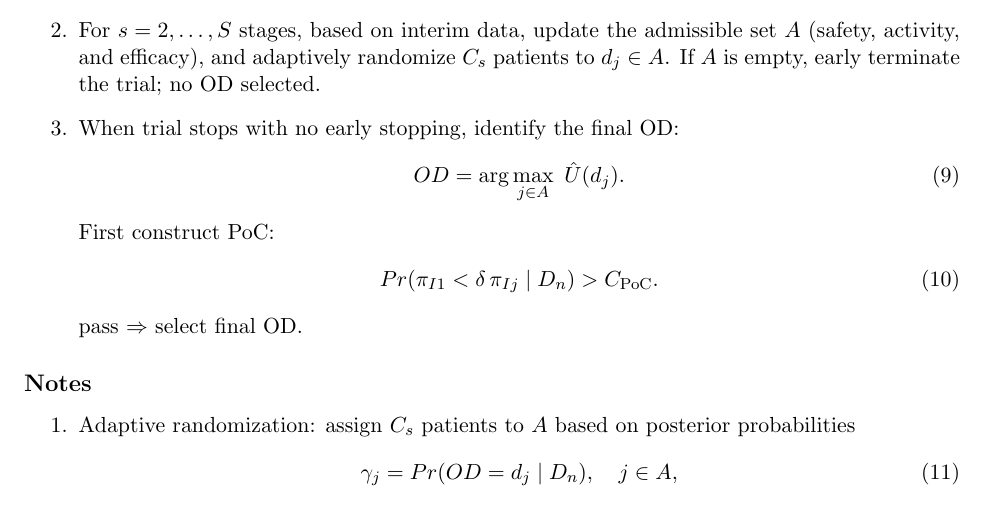
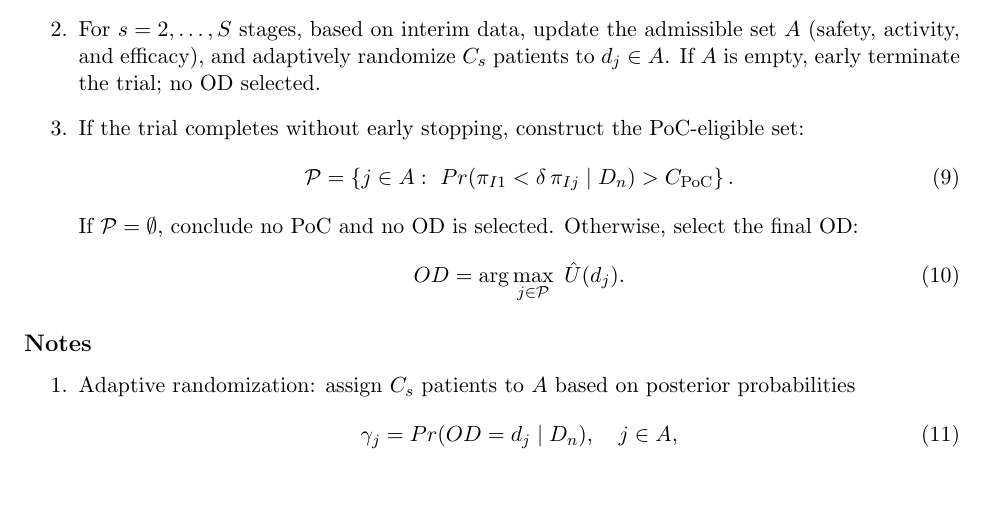
Before and after one commit to 1mgroot/DoseFinding, a LaTeX document (docs/Design2.tex): part of page 2 of 2, cut so that both start at the same text. Compiled offline with pdfLaTeX.

Commit message:
update document

```diff
--- a/docs/Design2.tex
+++ b/docs/Design2.tex
@@ -92,18 +92,19 @@ Let $C_1,\ldots,C_S$ be the pre-specified sample size of the ``$S$'' stages.
   \item For $s=2,\ldots,S$ stages, based on interim data, update the admissible set $A$
         (safety, activity, and efficacy), and adaptively randomize $C_s$ patients to $d_j\in A$.
         If $A$ is empty, early terminate the trial; no OD selected.
-  \item When trial stops with no early stopping, identify the final OD:
+  \item If the trial completes without early stopping, construct the PoC-eligible set:
   \begin{align}
-    OD=\arg\max_{j\in A}\ \hat{U}(d_j).
+    \mathcal{P}
+    = \left\{ j\in A:\ Pr(\pi_{I1}<\delta\,\pi_{Ij}\mid D_n) > C_{\text{PoC}} \right\}.
+    \label{eq:PoCset}
+  \end{align}
+  If $\mathcal{P}=\emptyset$, conclude no PoC and no OD is selected. Otherwise, select the final OD:
+  \begin{align}
+    OD=\arg\max_{j\in \mathcal{P}}\ \hat{U}(d_j).
     \label{eq:OD}
   \end{align}
-  First construct PoC:
-  \begin{align}
-    Pr(\pi_{I1}<\delta\,\pi_{Ij}\mid D_n) > C_{\text{PoC}}.
-    \label{eq:PoC}
-  \end{align}
-  pass $\Rightarrow$ select final OD.
 \end{enumerate}
+
 
 \subsection*{Notes}
 
```
Also changed, not shown: docs/Design1.tex (+1 -1 lines).
